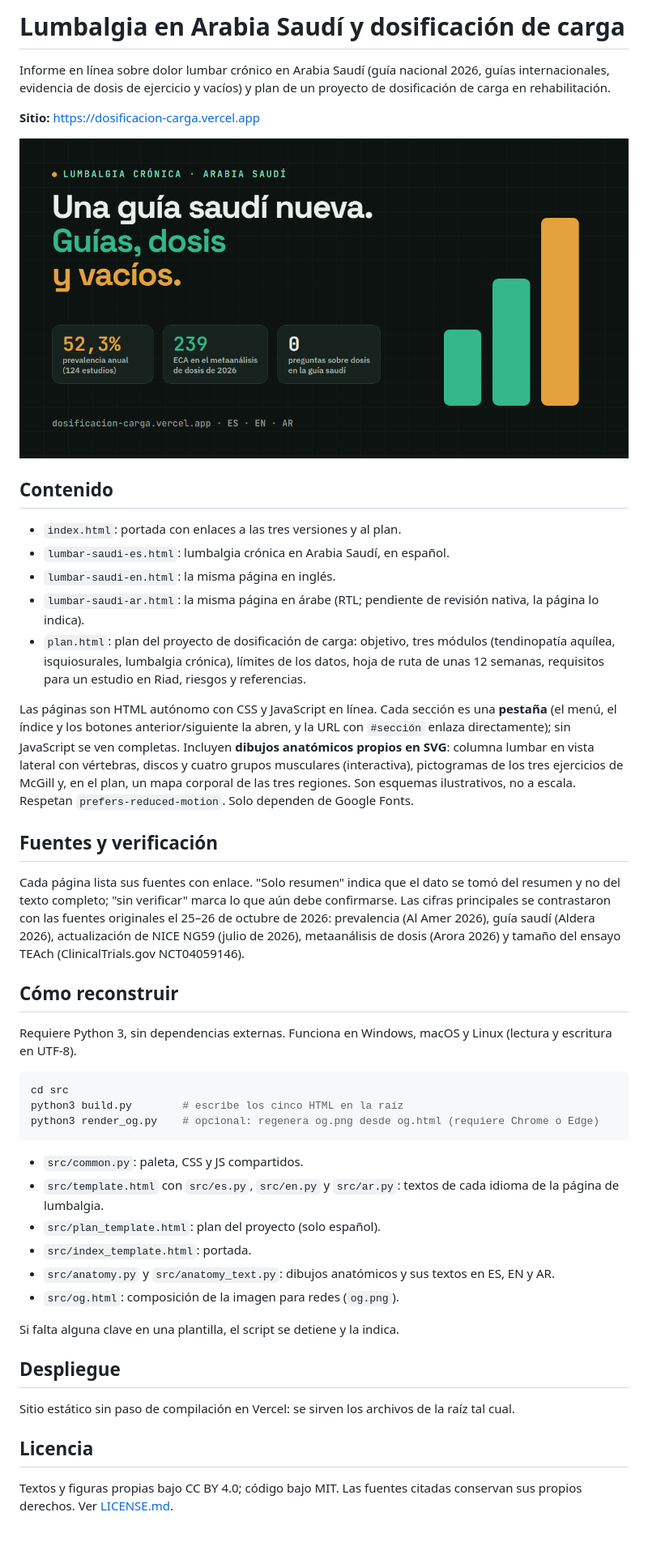
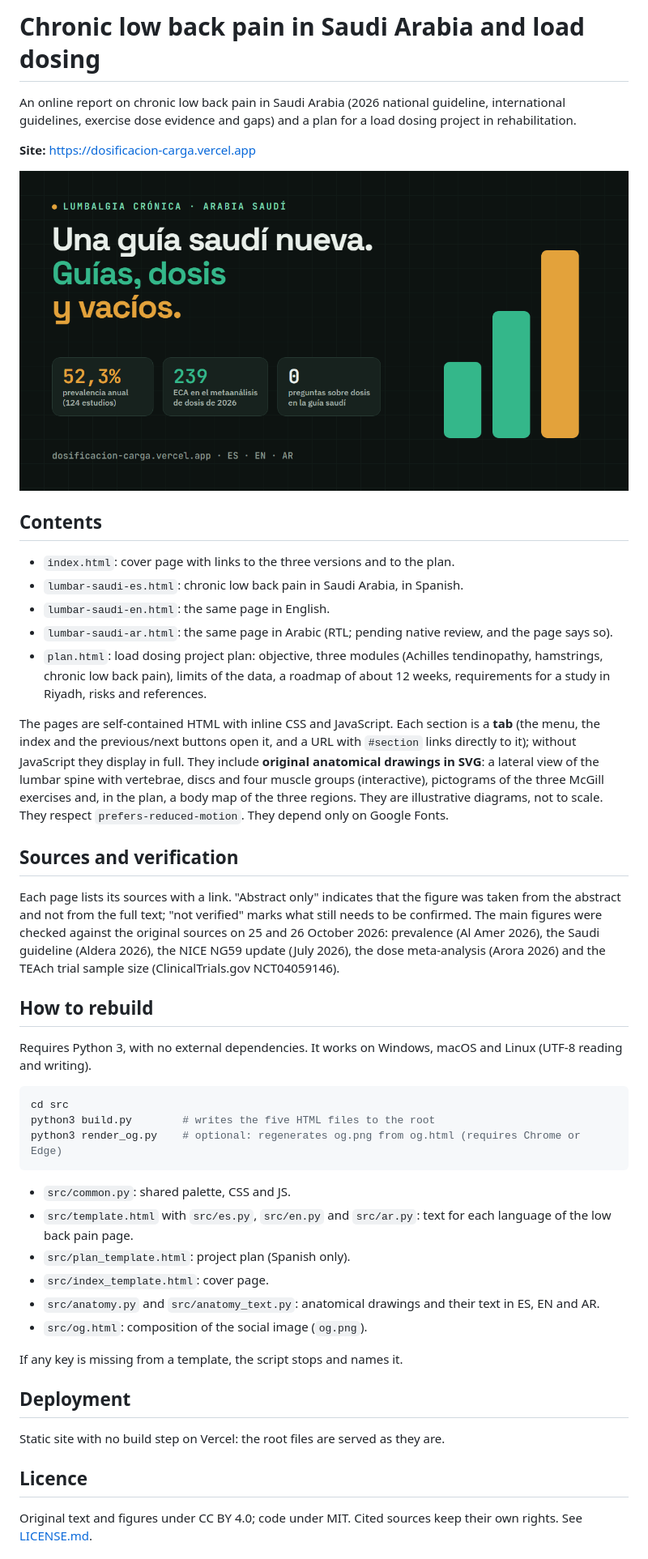
Before and after one commit to victorgomezadapty/lumbar-saudi-dosificacion, a Markdown page: README.md, the part around one of its changes. Shown at 81% size. Drawn GitHub-style; blank space fills up the shorter version.

Commit message:
Translate the README into English
Keep the repository name, facts, sources, commands, and links unchanged.

Co-authored-by: Víctor Andrés Gómez López <victorgomeztrainer@gmail.com>

````diff
--- a/README.md
+++ b/README.md
@@ -1,6 +1,6 @@
-# Lumbalgia en Arabia Saudí y dosificación de carga
+# Chronic low back pain in Saudi Arabia and load dosing
 
-Informe en línea sobre dolor lumbar crónico en Arabia Saudí (guía nacional 2026, guías internacionales, evidencia de dosis de ejercicio y vacíos) y plan de un proyecto de dosificación de carga en rehabilitación.
+An online report on chronic low back pain in Saudi Arabia (2026 national guideline, international guidelines, exercise dose evidence and gaps) and a plan for a load dosing project in rehabilitation.
 
-**Sitio:** https://dosificacion-carga.vercel.app
+**Site:** https://dosificacion-carga.vercel.app
 
@@ -8,42 +8,42 @@ Informe en línea sobre dolor lumbar crónico en Arabia Saudí (guía nacional 2
 
-## Contenido
+## Contents
 
-- `index.html`: portada con enlaces a las tres versiones y al plan.
-- `lumbar-saudi-es.html`: lumbalgia crónica en Arabia Saudí, en español.
-- `lumbar-saudi-en.html`: la misma página en inglés.
-- `lumbar-saudi-ar.html`: la misma página en árabe (RTL; pendiente de revisión nativa, la página lo indica).
-- `plan.html`: plan del proyecto de dosificación de carga: objetivo, tres módulos (tendinopatía aquílea, isquiosurales, lumbalgia crónica), límites de los datos, hoja de ruta de unas 12 semanas, requisitos para un estudio en Riad, riesgos y referencias.
+- `index.html`: cover page with links to the three versions and to the plan.
+- `lumbar-saudi-es.html`: chronic low back pain in Saudi Arabia, in Spanish.
+- `lumbar-saudi-en.html`: the same page in English.
+- `lumbar-saudi-ar.html`: the same page in Arabic (RTL; pending native review, and the page says so).
+- `plan.html`: load dosing project plan: objective, three modules (Achilles tendinopathy, hamstrings, chronic low back pain), limits of the data, a roadmap of about 12 weeks, requirements for a study in Riyadh, risks and references.
 
-Las páginas son HTML autónomo con CSS y JavaScript en línea. Cada sección es una **pestaña** (el menú, el índice y los botones anterior/siguiente la abren, y la URL con `#sección` enlaza directamente); sin JavaScript se ven completas. Incluyen **dibujos anatómicos propios en SVG**: columna lumbar en vista lateral con vértebras, discos y cuatro grupos musculares (interactiva), pictogramas de los tres ejercicios de McGill y, en el plan, un mapa corporal de las tres regiones. Son esquemas ilustrativos, no a escala. Respetan `prefers-reduced-motion`. Solo dependen de Google Fonts.
+The pages are self-contained HTML with inline CSS and JavaScript. Each section is a **tab** (the menu, the index and the previous/next buttons open it, and a URL with `#section` links directly to it); without JavaScript they display in full. They include **original anatomical drawings in SVG**: a lateral view of the lumbar spine with vertebrae, discs and four muscle groups (interactive), pictograms of the three McGill exercises and, in the plan, a body map of the three regions. They are illustrative diagrams, not to scale. They respect `prefers-reduced-motion`. They depend only on Google Fonts.
 
-## Fuentes y verificación
+## Sources and verification
 
-Cada página lista sus fuentes con enlace. "Solo resumen" indica que el dato se tomó del resumen y no del texto completo; "sin verificar" marca lo que aún debe confirmarse. Las cifras principales se contrastaron con las fuentes originales el 25–26 de octubre de 2026: prevalencia (Al Amer 2026), guía saudí (Aldera 2026), actualización de NICE NG59 (julio de 2026), metaanálisis de dosis (Arora 2026) y tamaño del ensayo TEAch (ClinicalTrials.gov NCT04059146).
+Each page lists its sources with a link. "Abstract only" indicates that the figure was taken from the abstract and not from the full text; "not verified" marks what still needs to be confirmed. The main figures were checked against the original sources on 25 and 26 October 2026: prevalence (Al Amer 2026), the Saudi guideline (Aldera 2026), the NICE NG59 update (July 2026), the dose meta-analysis (Arora 2026) and the TEAch trial sample size (ClinicalTrials.gov NCT04059146).
 
-## Cómo reconstruir
+## How to rebuild
 
-Requiere Python 3, sin dependencias externas. Funciona en Windows, macOS y Linux (lectura y escritura en UTF-8).
+Requires Python 3, with no external dependencies. It works on Windows, macOS and Linux (UTF-8 reading and writing).
 
 ```bash
 cd src
-python3 build.py        # escribe los cinco HTML en la raíz
-python3 render_og.py    # opcional: regenera og.png desde og.html (requiere Chrome o Edge)
+python3 build.py        # writes the five HTML files to the root
+python3 render_og.py    # optional: regenerates og.png from og.html (requires Chrome or Edge)
 ```
 
-- `src/common.py`: paleta, CSS y JS compartidos.
-- `src/template.html` con `src/es.py`, `src/en.py` y `src/ar.py`: textos de cada idioma de la página de lumbalgia.
-- `src/plan_template.html`: plan del proyecto (solo español).
-- `src/index_template.html`: portada.
-- `src/anatomy.py` y `src/anatomy_text.py`: dibujos anatómicos y sus textos en ES, EN y AR.
-- `src/og.html`: composición de la imagen para redes (`og.png`).
+- `src/common.py`: shared palette, CSS and JS.
+- `src/template.html` with `src/es.py`, `src/en.py` and `src/ar.py`: text for each language of the low back pain page.
+- `src/plan_template.html`: project plan (Spanish only).
+- `src/index_template.html`: cover page.
+- `src/anatomy.py` and `src/anatomy_text.py`: anatomical drawings and their text in ES, EN and AR.
+- `src/og.html`: composition of the social image (`og.png`).
 
-Si falta alguna clave en una plantilla, el script se detiene y la indica.
+If any key is missing from a template, the script stops and names it.
 
-## Despliegue
+## Deployment
 
-Sitio estático sin paso de compilación en Vercel: se sirven los archivos de la raíz tal cual.
+Static site with no build step on Vercel: the root files are served as they are.
 
-## Licencia
+## Licence
 
-Textos y figuras propias bajo CC BY 4.0; código bajo MIT. Las fuentes citadas conservan sus propios derechos. Ver [LICENSE.md](LICENSE.md).
+Original text and figures under CC BY 4.0; code under MIT. Cited sources keep their own rights. See [LICENSE.md](LICENSE.md).
 
````
Also changed, not shown: other parts of README.md (+3 -3 lines).
